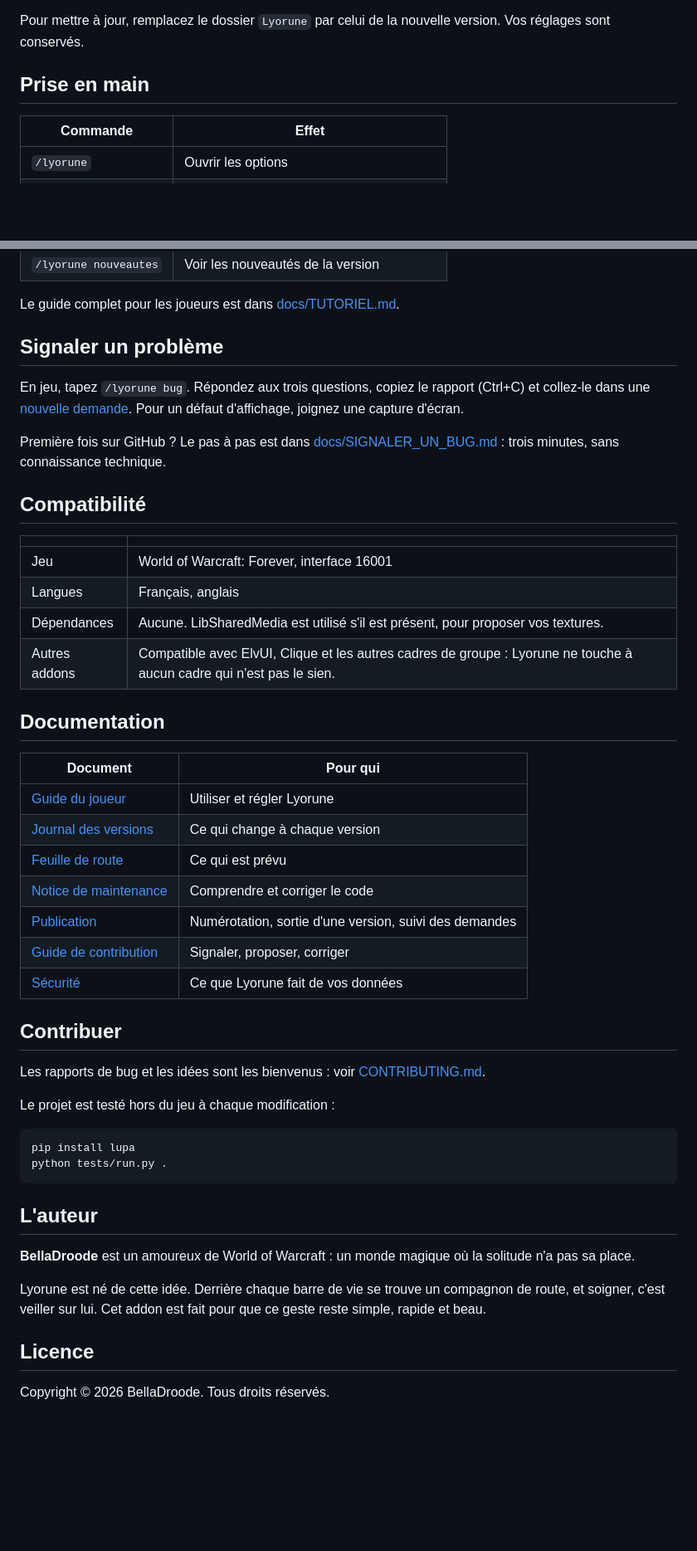
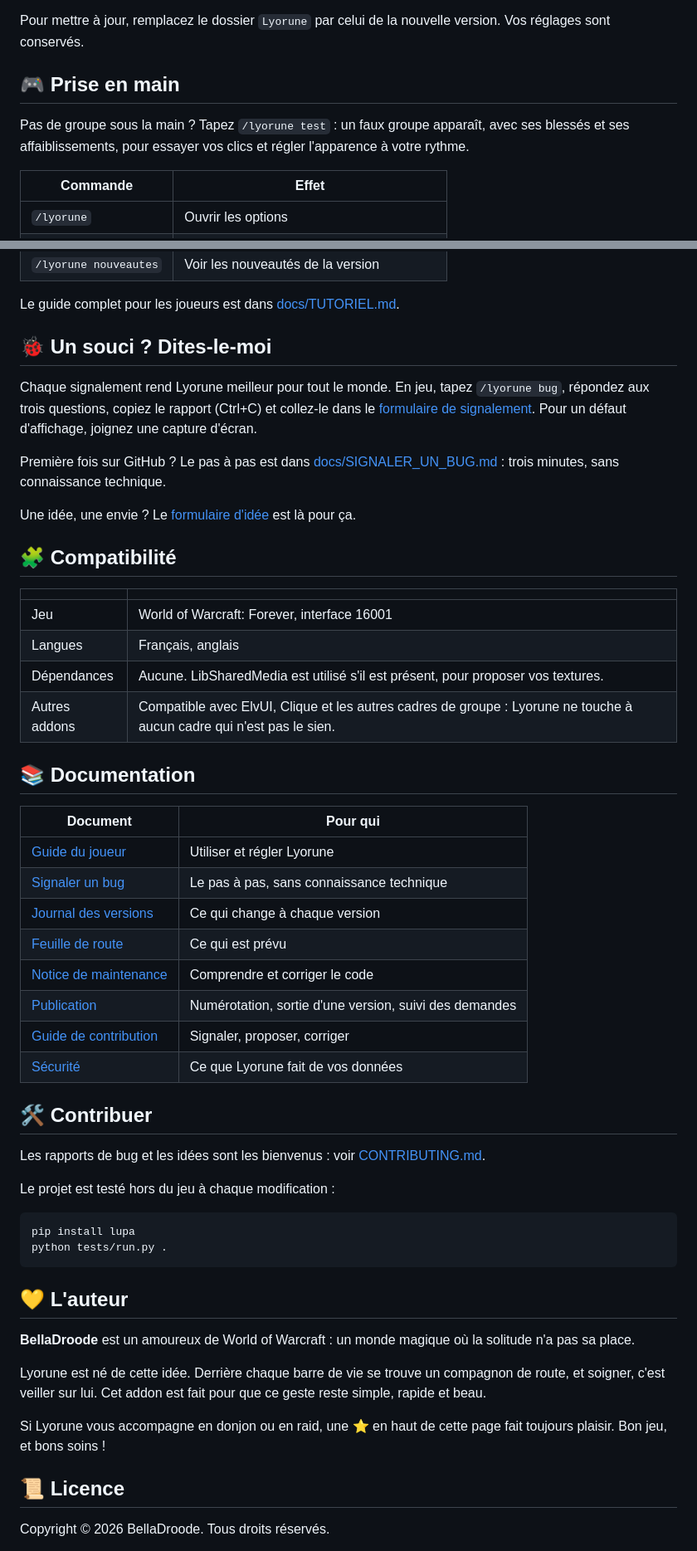
Before and after one commit to BellaHealFr/Lyorune, a Markdown page: README.md, 2 parts joined by grey strips. Shown at 83% size. Rendered like a GitHub page; blank space fills up the shorter version.

````diff
--- a/README.md
+++ b/README.md
@@ -50,7 +74,9 @@ Lyorune ne modifie aucun cadre du jeu ni des autres addons : il fonctionne à c
 
 Pour mettre à jour, remplacez le dossier `Lyorune` par celui de la nouvelle version. Vos réglages sont conservés.
 
-## Prise en main
+## 🎮 Prise en main
+
+Pas de groupe sous la main ? Tapez `/lyorune test` : un faux groupe apparaît, avec ses blessés et ses affaiblissements, pour essayer vos clics et régler l'apparence à votre rythme.
 
 | Commande | Effet |
 |---|---|
@@ -63,13 +89,15 @@ Pour mettre à jour, remplacez le dossier `Lyorune` par celui de la nouvelle ver
 
 Le guide complet pour les joueurs est dans [docs/TUTORIEL.md](docs/TUTORIEL.md).
 
-## Signaler un problème
+## 🐞 Un souci ? Dites-le-moi
 
-En jeu, tapez `/lyorune bug`. Répondez aux trois questions, copiez le rapport (Ctrl+C) et collez-le dans une [nouvelle demande](https://github.com/BellaHealFr/Lyorune/issues/new?template=bug.yml). Pour un défaut d'affichage, joignez une capture d'écran.
+Chaque signalement rend Lyorune meilleur pour tout le monde. En jeu, tapez `/lyorune bug`, répondez aux trois questions, copiez le rapport (Ctrl+C) et collez-le dans le [formulaire de signalement](https://github.com/BellaHealFr/Lyorune/issues/new?template=bug.yml). Pour un défaut d'affichage, joignez une capture d'écran.
 
 Première fois sur GitHub ? Le pas à pas est dans [docs/SIGNALER_UN_BUG.md](docs/SIGNALER_UN_BUG.md) : trois minutes, sans connaissance technique.
 
-## Compatibilité
+Une idée, une envie ? Le [formulaire d'idée](https://github.com/BellaHealFr/Lyorune/issues/new?template=idee.yml) est là pour ça.
+
+## 🧩 Compatibilité
 
 | | |
 |---|---|
@@ -78,11 +106,12 @@ Première fois sur GitHub ? Le pas à pas est dans [docs/SIGNALER_UN_BUG.md](doc
 | Dépendances | Aucune. LibSharedMedia est utilisé s'il est présent, pour proposer vos textures. |
 | Autres addons | Compatible avec ElvUI, Clique et les autres cadres de groupe : Lyorune ne touche à aucun cadre qui n'est pas le sien. |
 
-## Documentation
+## 📚 Documentation
 
 | Document | Pour qui |
 |---|---|
 | [Guide du joueur](docs/TUTORIEL.md) | Utiliser et régler Lyorune |
+| [Signaler un bug](docs/SIGNALER_UN_BUG.md) | Le pas à pas, sans connaissance technique |
 | [Journal des versions](CHANGELOG.md) | Ce qui change à chaque version |
 | [Feuille de route](docs/FEUILLE_DE_ROUTE.md) | Ce qui est prévu |
 | [Notice de maintenance](docs/MAINTENANCE.md) | Comprendre et corriger le code |
@@ -90,7 +119,7 @@ Première fois sur GitHub ? Le pas à pas est dans [docs/SIGNALER_UN_BUG.md](doc
 | [Guide de contribution](CONTRIBUTING.md) | Signaler, proposer, corriger |
 | [Sécurité](SECURITY.md) | Ce que Lyorune fait de vos données |
 
-## Contribuer
+## 🛠️ Contribuer
 
 Les rapports de bug et les idées sont les bienvenus : voir [CONTRIBUTING.md](CONTRIBUTING.md).
 
@@ -101,13 +130,15 @@ pip install lupa
 python tests/run.py .
 ```
 
-## L'auteur
+## 💛 L'auteur
 
 **BellaDroode** est un amoureux de World of Warcraft : un monde magique où la solitude n'a pas sa place.
 
 Lyorune est né de cette idée. Derrière chaque barre de vie se trouve un compagnon de route, et soigner, c'est veiller sur lui. Cet addon est fait pour que ce geste reste simple, rapide et beau.
 
-## Licence
+Si Lyorune vous accompagne en donjon ou en raid, une ⭐ en haut de cette page fait toujours plaisir. Bon jeu, et bons soins !
+
+## 📜 Licence
 
 Copyright © 2026 BellaDroode. Tous droits réservés.
 
````
Also changed, not shown: other parts of README.md (+57 -33 lines), README.en.md (+66 -28 lines), docs/images/runes.png (added), 2 other files.
